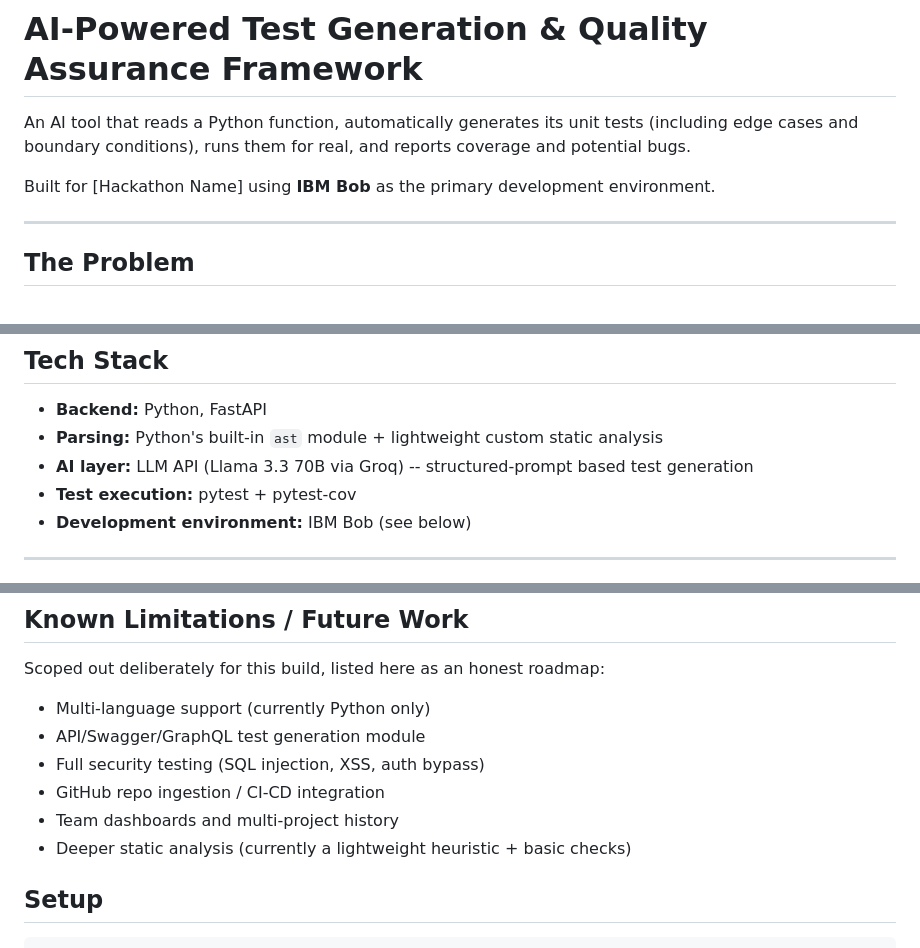
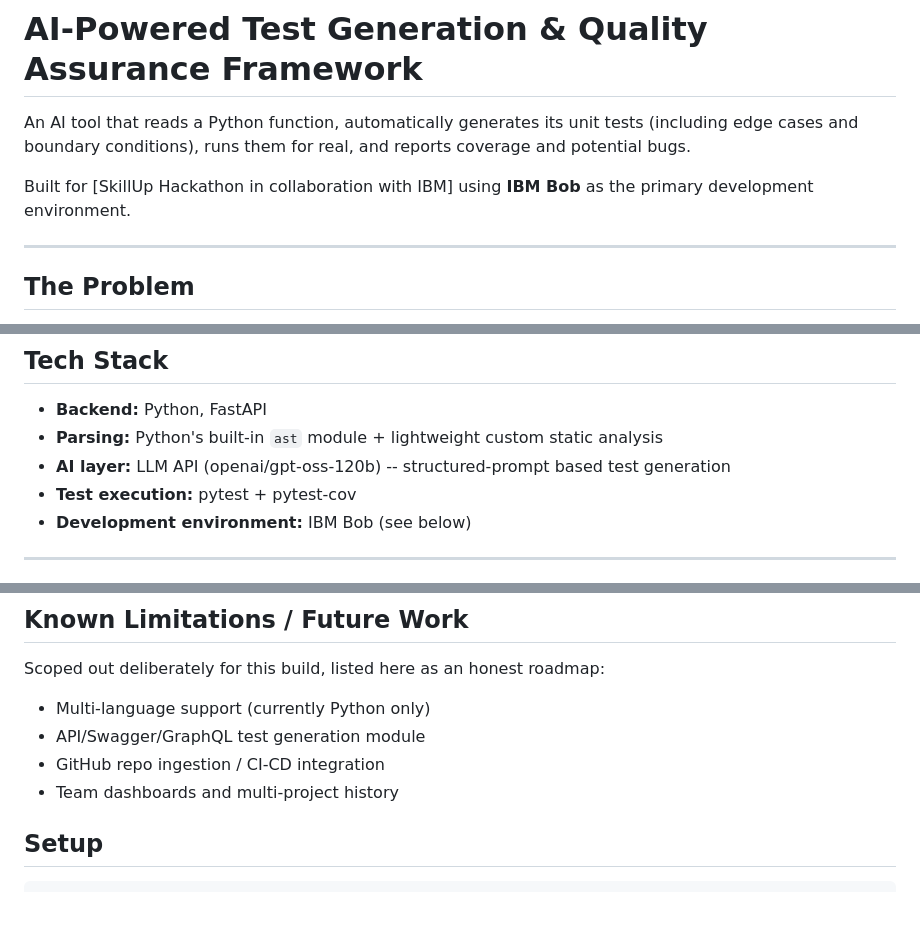
Before and after one commit to TanishMhalsekar01/AI-test-generator, a Markdown page: README.md, 3 parts joined by grey strips. GitHub-like rendering; blank space fills up the shorter version.

```diff
--- a/README.md
+++ b/README.md
@@ -4,7 +4,7 @@ An AI tool that reads a Python function, automatically generates its unit tests
 (including edge cases and boundary conditions), runs them for real, and reports
 coverage and potential bugs.
 
-Built for [Hackathon Name] using **IBM Bob** as the primary development environment.
+Built for [SkillUp Hackathon in collaboration with IBM] using **IBM Bob** as the primary development environment.
 
 ---
 
@@ -75,7 +75,7 @@ Coverage: 100%
 
 - **Backend:** Python, FastAPI
 - **Parsing:** Python's built-in `ast` module + lightweight custom static analysis
-- **AI layer:** LLM API (Llama 3.3 70B via Groq) -- structured-prompt based test generation
+- **AI layer:** LLM API (openai/gpt-oss-120b) -- structured-prompt based test generation
 - **Test execution:** pytest + pytest-cov
 - **Development environment:** IBM Bob (see below)
 
@@ -112,10 +112,8 @@ Scoped out deliberately for this build, listed here as an honest roadmap:
 
 - Multi-language support (currently Python only)
 - API/Swagger/GraphQL test generation module
-- Full security testing (SQL injection, XSS, auth bypass)
 - GitHub repo ingestion / CI-CD integration
 - Team dashboards and multi-project history
-- Deeper static analysis (currently a lightweight heuristic + basic checks)
 
 ## Setup
 
```
